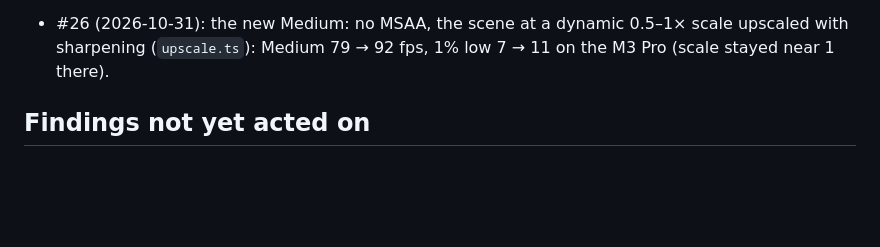
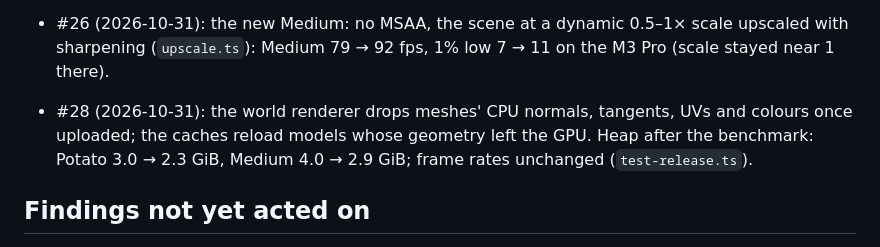
Before and after one commit to JMPN2712/openkcd, a Markdown page: docs/HANDOFF.md, the part around the change. Rendered like a GitHub page; blank space fills up the shorter version.

Commit message:
Handoff: #28 merged
Co-Authored-By: Claude Opus 5.5 <noreply@anthropic.com>

```diff
--- a/docs/HANDOFF.md
+++ b/docs/HANDOFF.md
@@ -88,6 +88,10 @@ waits for a research session.
 - #26 (2026-10-31): the new Medium: no MSAA, the scene at a dynamic
   0.5–1× scale upscaled with sharpening (`upscale.ts`): Medium 79 → 92 fps,
   1% low 7 → 11 on the M3 Pro (scale stayed near 1 there).
+- #28 (2026-10-31): the world renderer drops meshes' CPU normals,
+  tangents, UVs and colours once uploaded; the caches reload models whose
+  geometry left the GPU. Heap after the benchmark: Potato 3.0 → 2.3 GiB,
+  Medium 4.0 → 2.9 GiB; frame rates unchanged (`test-release.ts`).
 
 ## Findings not yet acted on
 
```
